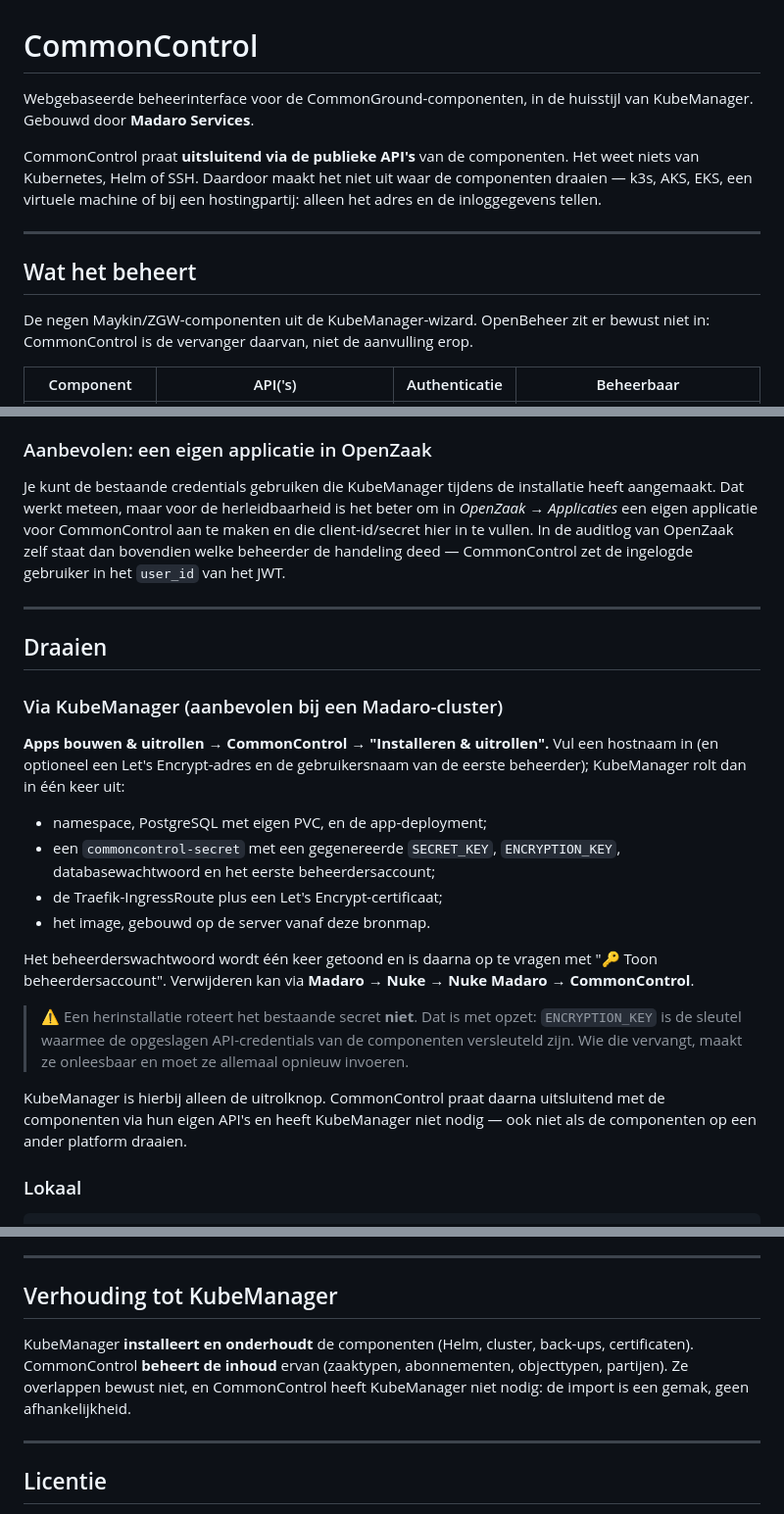
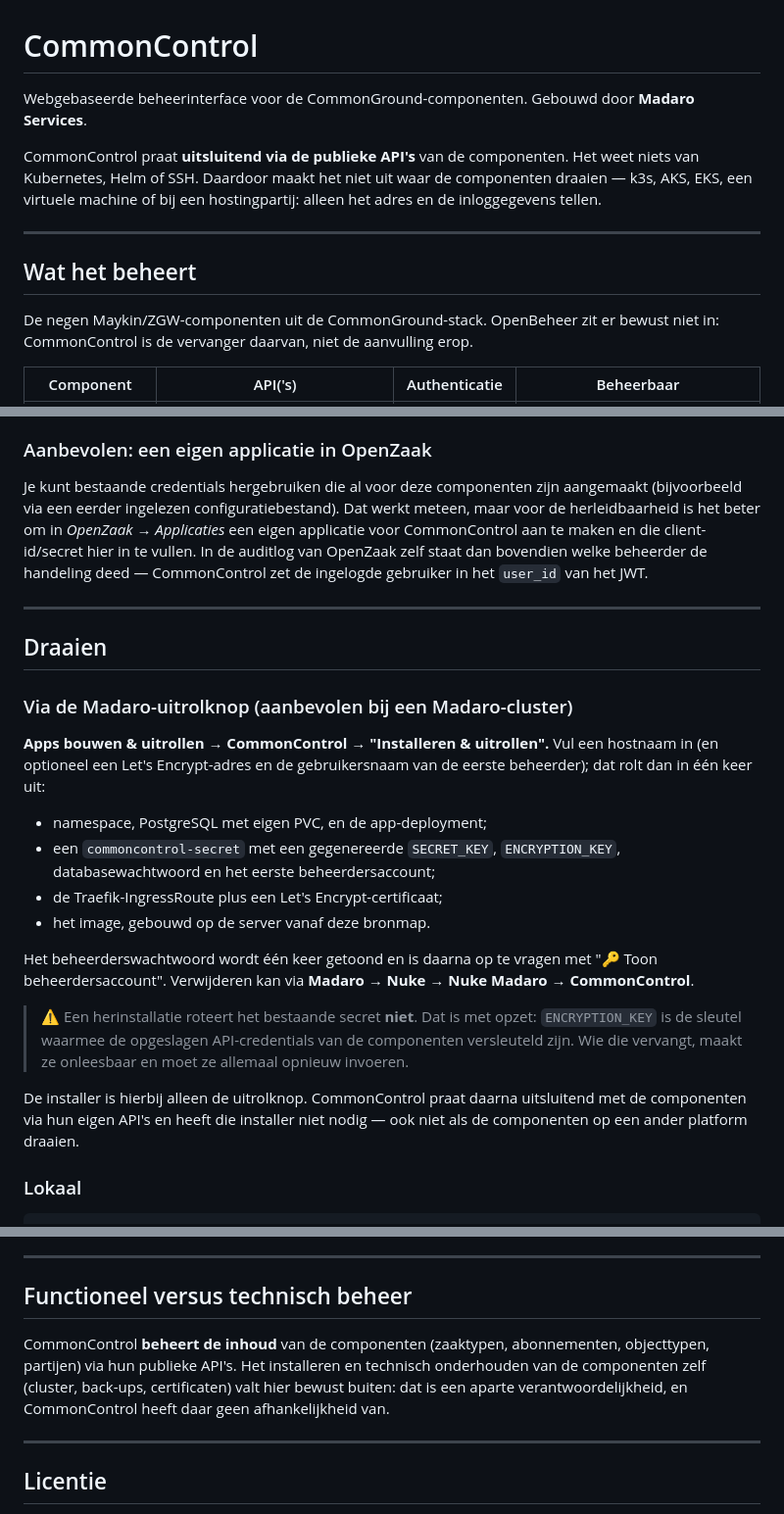
Before and after one commit to rjbarendse/CommonControl, a Markdown page: README.md, 3 parts joined by grey strips. Shown at 98% size. Drawn GitHub-style.

Commit message:
README: KubeManager-verwijzingen uit de proza-tekst halen

```diff
--- a/README.md
+++ b/README.md
@@ -1,7 +1,7 @@
 # CommonControl
 
-Webgebaseerde beheerinterface voor de CommonGround-componenten, in de huisstijl
-van KubeManager. Gebouwd door **Madaro Services**.
+Webgebaseerde beheerinterface voor de CommonGround-componenten. Gebouwd door
+**Madaro Services**.
 
 CommonControl praat **uitsluitend via de publieke API's** van de componenten. Het
 weet niets van Kubernetes, Helm of SSH. Daardoor maakt het niet uit waar de
@@ -12,7 +12,7 @@ hostingpartij: alleen het adres en de inloggegevens tellen.
 
 ## Wat het beheert
 
-De negen Maykin/ZGW-componenten uit de KubeManager-wizard. OpenBeheer zit er
+De negen Maykin/ZGW-componenten uit de CommonGround-stack. OpenBeheer zit er
 bewust niet in: CommonControl is de vervanger daarvan, niet de aanvulling erop.
 
 | Component | API('s) | Authenticatie | Beheerbaar |
@@ -166,22 +165,23 @@ probeert de test beide en slaat op wat werkelijk werkt.
 
 ### Aanbevolen: een eigen applicatie in OpenZaak
 
-Je kunt de bestaande credentials gebruiken die KubeManager tijdens de installatie
-heeft aangemaakt. Dat werkt meteen, maar voor de herleidbaarheid is het beter om
-in *OpenZaak → Applicaties* een eigen applicatie voor CommonControl aan te maken en
-die client-id/secret hier in te vullen. In de auditlog van OpenZaak zelf staat
-dan bovendien welke beheerder de handeling deed — CommonControl zet de ingelogde
-gebruiker in het `user_id` van het JWT.
+Je kunt bestaande credentials hergebruiken die al voor deze componenten zijn
+aangemaakt (bijvoorbeeld via een eerder ingelezen configuratiebestand). Dat werkt
+meteen, maar voor de herleidbaarheid is het beter om in *OpenZaak → Applicaties*
+een eigen applicatie voor CommonControl aan te maken en die client-id/secret hier
+in te vullen. In de auditlog van OpenZaak zelf staat dan bovendien welke
+beheerder de handeling deed — CommonControl zet de ingelogde gebruiker in het
+`user_id` van het JWT.
 
 ---
 
 ## Draaien
 
-### Via KubeManager (aanbevolen bij een Madaro-cluster)
+### Via de Madaro-uitrolknop (aanbevolen bij een Madaro-cluster)
 
 **Apps bouwen &amp; uitrollen → CommonControl → "Installeren & uitrollen".** Vul een
 hostnaam in (en optioneel een Let's Encrypt-adres en de gebruikersnaam van de
-eerste beheerder); KubeManager rolt dan in één keer uit:
+eerste beheerder); dat rolt dan in één keer uit:
 
 * namespace, PostgreSQL met eigen PVC, en de app-deployment;
 * een `commoncontrol-secret` met een gegenereerde `SECRET_KEY`, `ENCRYPTION_KEY`,
@@ -198,8 +198,8 @@ CommonControl**.
 > componenten versleuteld zijn. Wie die vervangt, maakt ze onleesbaar en moet ze
 > allemaal opnieuw invoeren.
 
-KubeManager is hierbij alleen de uitrolknop. CommonControl praat daarna
-uitsluitend met de componenten via hun eigen API's en heeft KubeManager niet
+De installer is hierbij alleen de uitrolknop. CommonControl praat daarna
+uitsluitend met de componenten via hun eigen API's en heeft die installer niet
 nodig — ook niet als de componenten op een ander platform draaien.
 
 ### Lokaal
@@ -294,12 +294,13 @@ omgeving nog moet uitwijzen:
 
 ---
 
-## Verhouding tot KubeManager
+## Functioneel versus technisch beheer
 
-KubeManager **installeert en onderhoudt** de componenten (Helm, cluster, back-ups,
-certificaten). CommonControl **beheert de inhoud** ervan (zaaktypen, abonnementen,
-objecttypen, partijen). Ze overlappen bewust niet, en CommonControl heeft
-KubeManager niet nodig: de import is een gemak, geen afhankelijkheid.
+CommonControl **beheert de inhoud** van de componenten (zaaktypen, abonnementen,
+objecttypen, partijen) via hun publieke API's. Het installeren en technisch
+onderhouden van de componenten zelf (cluster, back-ups, certificaten) valt hier
+bewust buiten: dat is een aparte verantwoordelijkheid, en CommonControl heeft
+daar geen afhankelijkheid van.
 
 ---
 
```
Also changed, not shown: other parts of README.md (+7 -8 lines).
